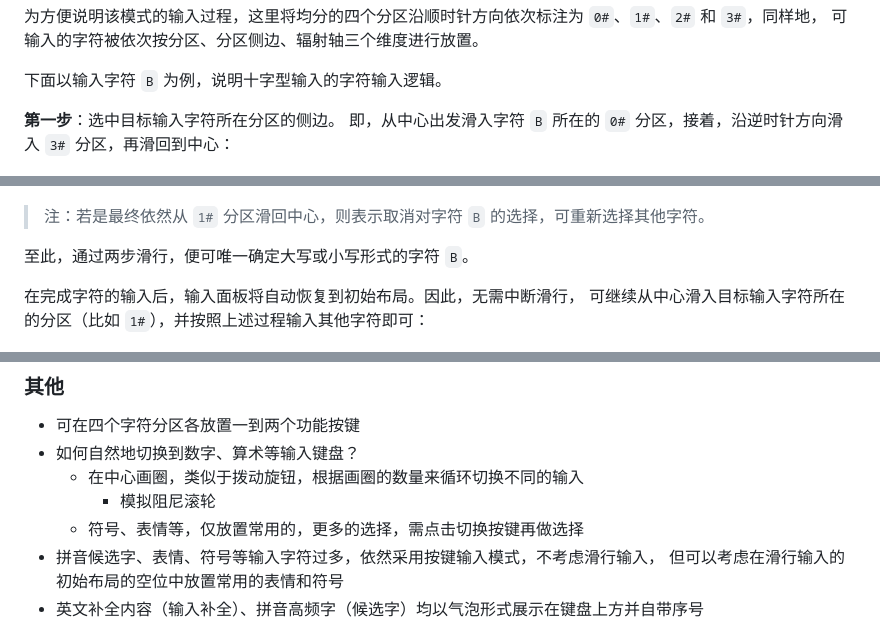
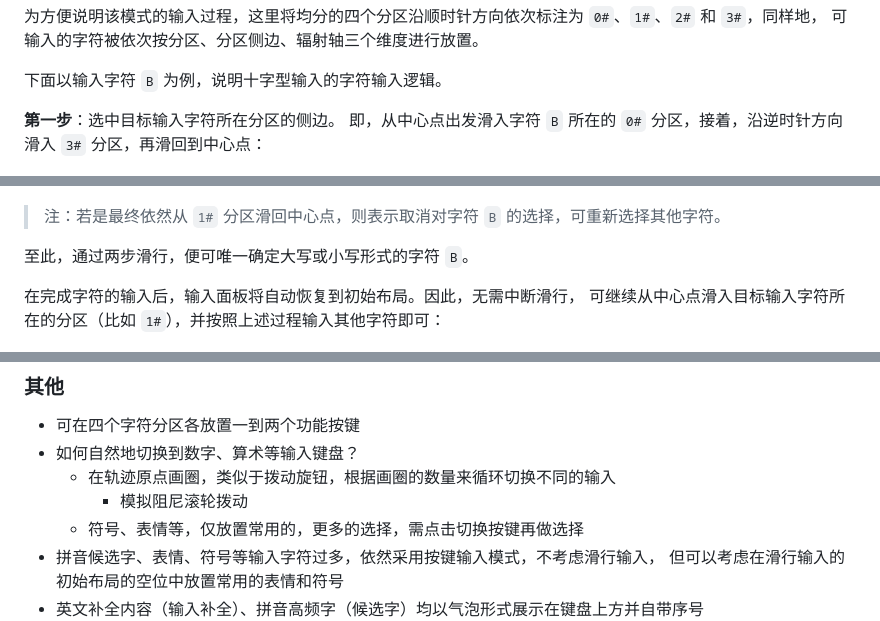
Before and after one commit to crazydan-studio/kuaizi-ime, a Markdown page: docs/design/cross-mode.md, 3 parts joined by grey strips. Rendered like a GitHub page.

```diff
--- a/docs/design/cross-mode.md
+++ b/docs/design/cross-mode.md
@@ -120,8 +126,8 @@ https://github.com/user-attachments/assets/3b5f2503-4852-4678-acd8-6f599eb523cd
 下面以输入字符 `B` 为例，说明十字型输入的字符输入逻辑。
 
 **第一步**：选中目标输入字符所在分区的侧边。
-即，从中心出发滑入字符 `B` 所在的 `0#` 分区，接着，沿逆时针方向滑入 `3#`
-分区，再滑回到中心：
+即，从中心点出发滑入字符 `B` 所在的 `0#` 分区，接着，沿逆时针方向滑入 `3#`
+分区，再滑回到中心点：
 
 ![](./cross-mode/20-lantin-input-active-zone.png)
 
@@ -151,12 +156,12 @@ https://github.com/user-attachments/assets/3b5f2503-4852-4678-acd8-6f599eb523cd
 
   ![](./cross-mode/20-lantin-input-lower-b.png)
 
-> 注：若是最终依然从 `1#` 分区滑回中心，则表示取消对字符 `B` 的选择，可重新选择其他字符。
+> 注：若是最终依然从 `1#` 分区滑回中心点，则表示取消对字符 `B` 的选择，可重新选择其他字符。
 
 至此，通过两步滑行，便可唯一确定大写或小写形式的字符 `B`。
 
 在完成字符的输入后，输入面板将自动恢复到初始布局。因此，无需中断滑行，
-可继续从中心滑入目标输入字符所在的分区（比如 `1#`），并按照上述过程输入其他字符即可：
+可继续从中心点滑入目标输入字符所在的分区（比如 `1#`），并按照上述过程输入其他字符即可：
 
 ![](./cross-mode/20-lantin-input-another.png)
 
@@ -292,8 +301,8 @@ m |20| m, ma,mai,man,mao,mang, me,mei,men,meng, mi,mie,min,miu,mian,miao,ming, m
 
 - 可在四个字符分区各放置一到两个功能按键
 - 如何自然地切换到数字、算术等输入键盘？
-  - 在中心画圈，类似于拨动旋钮，根据画圈的数量来循环切换不同的输入
-    - 模拟阻尼滚轮
+  - 在轨迹原点画圈，类似于拨动旋钮，根据画圈的数量来循环切换不同的输入
+    - 模拟阻尼滚轮拨动
   - 符号、表情等，仅放置常用的，更多的选择，需点击切换按键再做选择
 - 拼音候选字、表情、符号等输入字符过多，依然采用按键输入模式，不考虑滑行输入，
   但可以考虑在滑行输入的初始布局的空位中放置常用的表情和符号
```
Also changed, not shown: other parts of docs/design/cross-mode.md (+30 -21 lines), docs/design/cross-mode/10-8vim-active-upper-case.png (added).
